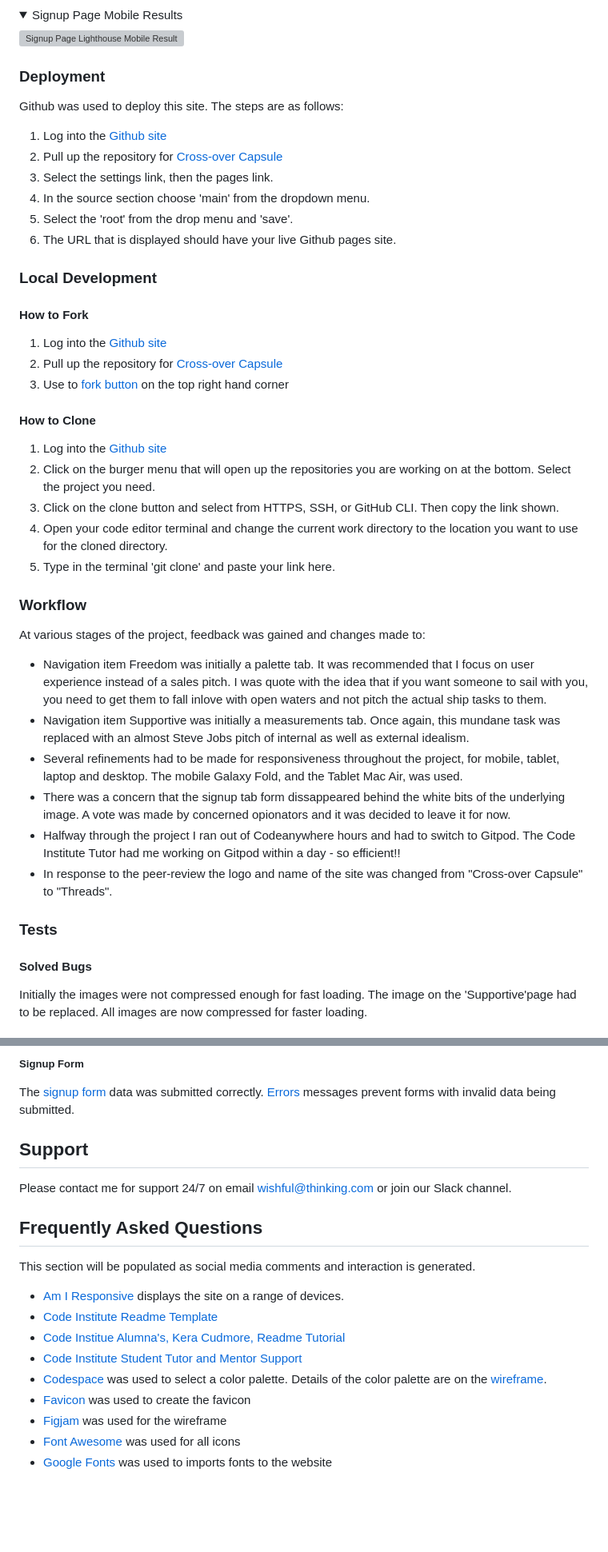
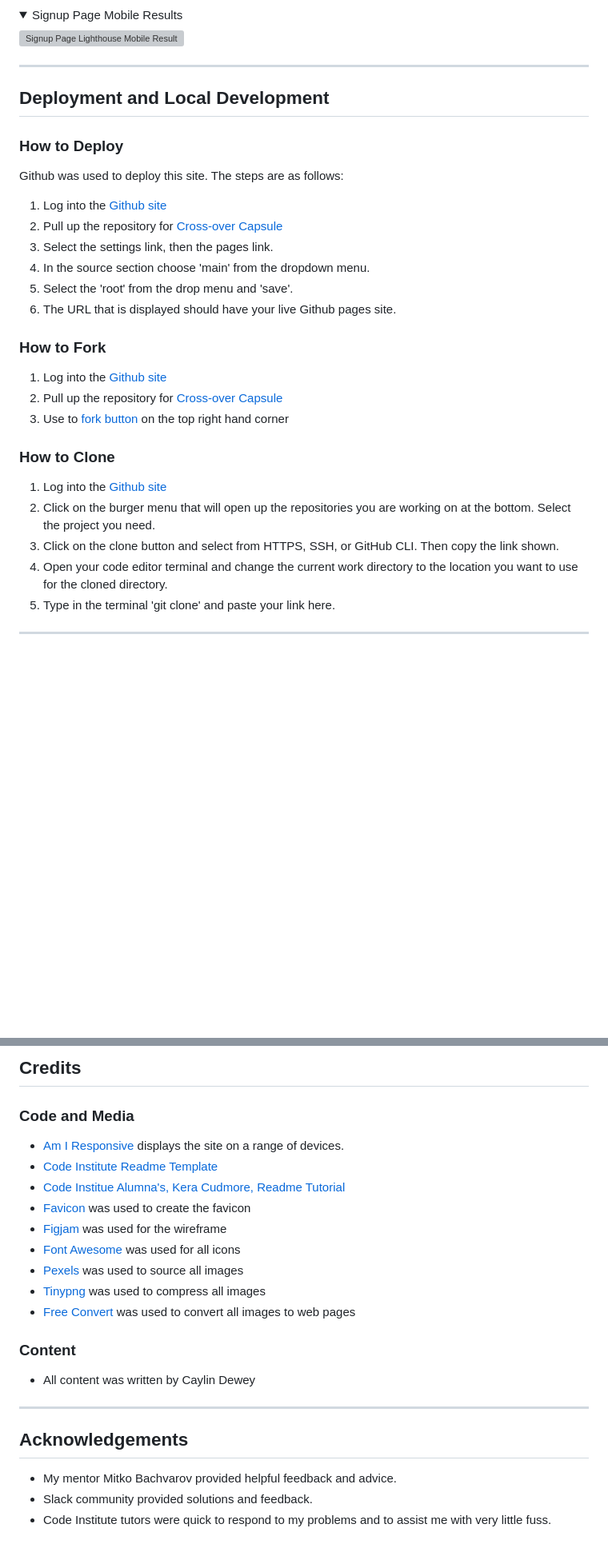
Before and after one commit to CaylinDewey/cross-over-capsule-102, a Markdown page: README.md, 2 parts joined by grey strips. Shown: that part at 80% size. Drawn GitHub-style; folded sections open; blank space fills up the shorter version; grey boxes are pictures that could not be loaded.

```diff
--- a/README.md
+++ b/README.md
@@ -259,8 +266,11 @@ The W3C HTML Validator and W3C CSS Validator were used to check that there wer n
 
 ![Signup Page Lighthouse Mobile Result](assets/images/readme_lighthouse_signup_mobile_result.png)
 
+- - -
 
-### Deployment
+## Deployment and Local Development
+
+### How to Deploy
 Github was used to deploy this site.  The steps are as follows:
 1. Log into the [Github site](https://github.com/)
 2. Pull up the repository for [Cross-over Capsule](https://github.com/CaylinDewey/cross-over-capsule-102)
@@ -269,32 +279,17 @@ Github was used to deploy this site.  The steps are as follows:
 5. Select the 'root' from the drop menu and 'save'.
 6. The URL that is displayed should have your live Github pages site.
 
-### Local Development
-#### How to Fork
+### How to Fork
 1. Log into the [Github site](https://github.com/)
 2. Pull up the repository for [Cross-over Capsule](https://github.com/CaylinDewey/cross-over-capsule-102)
 3. Use to [fork button](assets/images/github_fork.png) on the top right hand corner
 
-#### How to Clone
+### How to Clone
 1. Log into the [Github site](https://github.com/)
 2. Click on the burger menu that will open up the repositories you are working on at the bottom.  Select the project you need.
 3. Click on the clone button and select from HTTPS, SSH, or GitHub CLI.  Then copy the link shown.
 4. Open your code editor terminal and change the current work directory to the location you want to use for the cloned directory.
 5. Type in the terminal 'git clone' and paste your link here.
 
+- - -
 
-
-
-### Workflow
-At various stages of the project, feedback was gained and changes made to:
-- Navigation item Freedom was initially a palette tab. It was recommended that I focus on user experience instead of a sales pitch. I was quote with the idea that if you want someone to sail with you, you need to get them to fall inlove with open waters and not pitch the actual ship tasks to them.
-- Navigation item Supportive was initially a measurements tab. Once again, this mundane task was replaced with an almost Steve Jobs pitch of internal as well as external idealism.
-- Several refinements had to be made for responsiveness throughout the project, for mobile, tablet, laptop and desktop.  The mobile Galaxy Fold, and the Tablet Mac Air, was used.
-- There was a concern that the signup tab form dissappeared behind the white bits of the underlying image. A vote was made by concerned opionators and it was decided to leave it for now.
-- Halfway through the project I ran out of Codeanywhere hours and had to switch to Gitpod.  The Code Institute Tutor had me working on Gitpod within a day - so efficient!!
-- In response to the peer-review the logo and name of the site was changed from "Cross-over Capsule" to "Threads".
-
-### Tests
-#### Solved Bugs
-Initially the images were not compressed enough for fast loading.  The image on the 'Supportive'page had to be replaced.  All images are now compressed for faster loading.
-
@@ -332,23 +296,21 @@ All social media links in the footer work. Aria-labels are included in all links
-##### Signup Form
-The [signup form](assets/images/signup_data_dump.png) data was submitted correctly. [Errors](assets/images/signup_errs.png) messages prevent forms with invalid data being submitted.
-
-## Support
-Please contact me for support 24/7 on email wishful@thinking.com or join our Slack channel.
-
-## Frequently Asked Questions
-This section will be populated as social media comments and interaction is generated.
-
-
-
-
-
-
+## Credits
+### Code and Media
 - [Am I Responsive](https://ui.dev/amiresponsive) displays the site on a range of devices.
 - [Code Institute Readme Template](Code-Institute-Solutions/readme-template)
 - [Code Institue Alumna's, Kera Cudmore, Readme Tutorial](https://github.com/kera-cudmore)
-- [Code Institute Student Tutor and Mentor Support](https://learn.codeinstitute.net/ci_support/diplomainfullstacksoftwarecommoncurriculum/support)
-- [Codespace](https://mycolor.space/) was used to select a color palette. Details of the color palette are on the [wireframe](assets/images/wireframe_cross-over_capsule_v1.png).
 - [Favicon](https://favicon.io/favicon-converter/) was used to create the favicon
 - [Figjam](https://www.figma.com/) was used for the wireframe
 - [Font Awesome](https://fontawesome.com/v4/icons/) was used for all icons
-- [Google Fonts](https://fonts.google.com/) was used to imports fonts to the website
+- [Pexels](https://www.pexels.com/) was used to source all images
+- [Tinypng](https://tinypng.com/) was used to compress all images
+- [Free Convert](https://www.freeconvert.com/download) was used to convert all images to web pages
+
+### Content
+- All content was written by Caylin Dewey
+
+- - -
+
+## Acknowledgements
+- My mentor Mitko Bachvarov provided helpful feedback and advice.
+- Slack community provided solutions and feedback.
+- Code Institute tutors were quick to respond to my problems and to assist me with very little fuss.
```
Also changed, not shown: other parts of README.md (+63 -87 lines).
